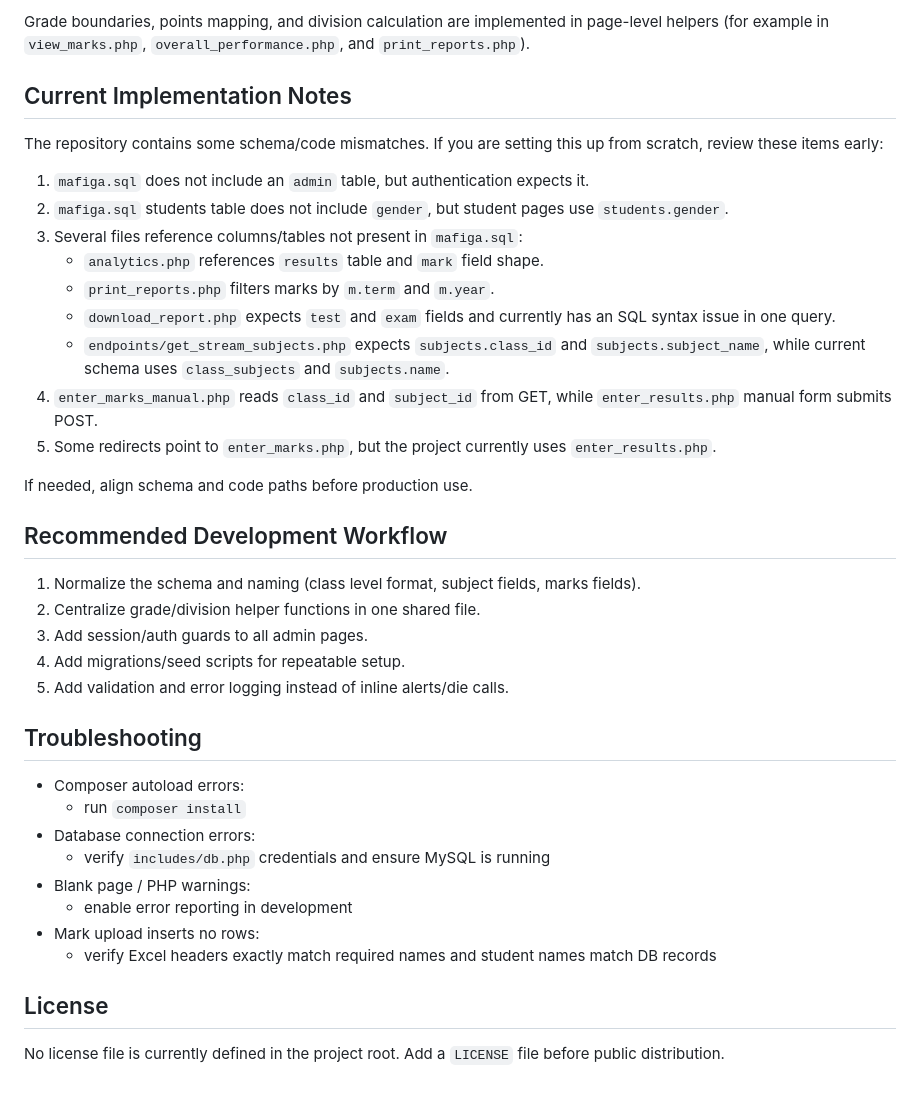
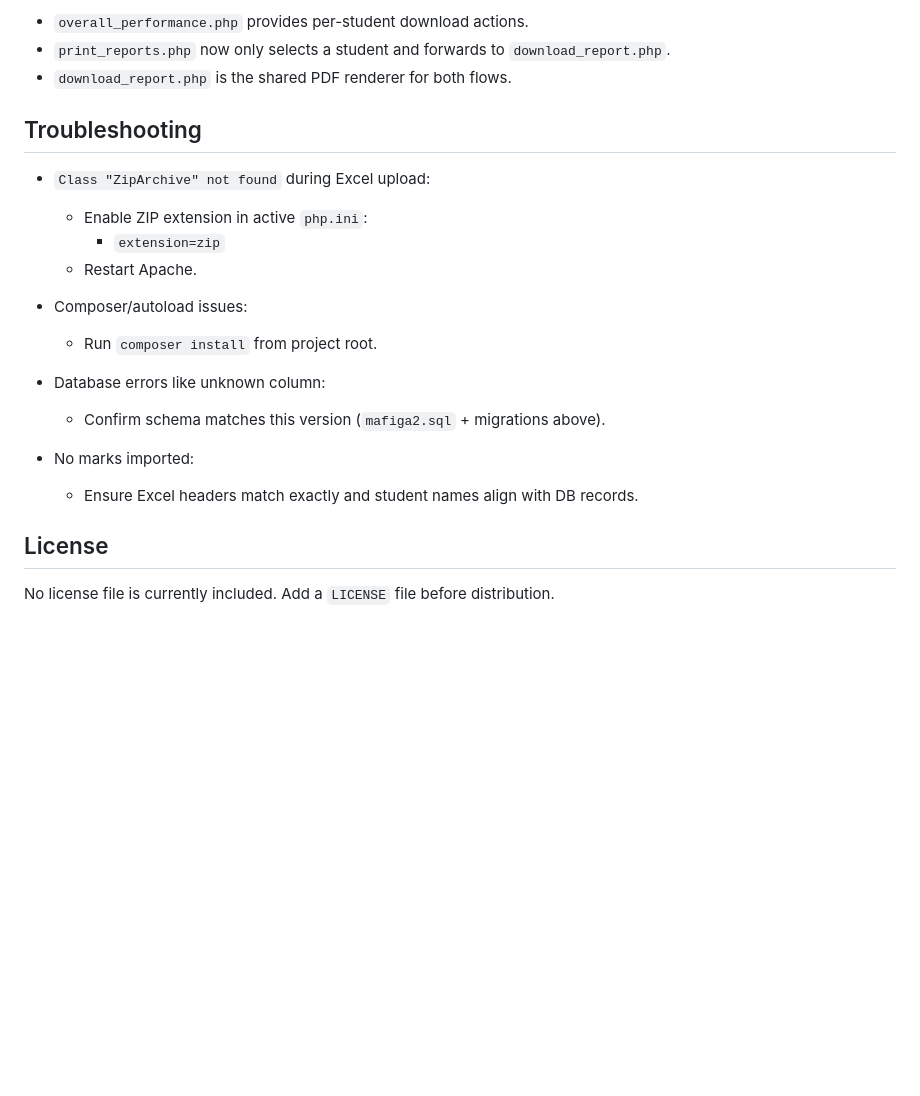
Before and after one commit to AmosStack/Secondary-sms, a Markdown page: README.md, the part around one of its changes. GitHub-like rendering; blank space fills up the shorter version.

```diff
--- a/README.md
+++ b/README.md
@@ -117,40 +144,23 @@ The system includes separate grading scales for:
-Grade boundaries, points mapping, and division calculation are implemented in page-level helpers (for example in `view_marks.php`, `overall_performance.php`, and `print_reports.php`).
-
-## Current Implementation Notes
-
-The repository contains some schema/code mismatches. If you are setting this up from scratch, review these items early:
-
-1. `mafiga.sql` does not include an `admin` table, but authentication expects it.
-2. `mafiga.sql` students table does not include `gender`, but student pages use `students.gender`.
-3. Several files reference columns/tables not present in `mafiga.sql`:
-   - `analytics.php` references `results` table and `mark` field shape.
-   - `print_reports.php` filters marks by `m.term` and `m.year`.
-   - `download_report.php` expects `test` and `exam` fields and currently has an SQL syntax issue in one query.
-   - `endpoints/get_stream_subjects.php` expects `subjects.class_id` and `subjects.subject_name`, while current schema uses `class_subjects` and `subjects.name`.
-4. `enter_marks_manual.php` reads `class_id` and `subject_id` from GET, while `enter_results.php` manual form submits POST.
-5. Some redirects point to `enter_marks.php`, but the project currently uses `enter_results.php`.
-
-If needed, align schema and code paths before production use.
-
-## Recommended Development Workflow
-
-1. Normalize the schema and naming (class level format, subject fields, marks fields).
-2. Centralize grade/division helper functions in one shared file.
-3. Add session/auth guards to all admin pages.
-4. Add migrations/seed scripts for repeatable setup.
-5. Add validation and error logging instead of inline alerts/die calls.
+- `overall_performance.php` provides per-student download actions.
+- `print_reports.php` now only selects a student and forwards to `download_report.php`.
+- `download_report.php` is the shared PDF renderer for both flows.
 
 ## Troubleshooting
 
-- Composer autoload errors:
-  - run `composer install`
-- Database connection errors:
-  - verify `includes/db.php` credentials and ensure MySQL is running
-- Blank page / PHP warnings:
-  - enable error reporting in development
-- Mark upload inserts no rows:
-  - verify Excel headers exactly match required names and student names match DB records
+- `Class "ZipArchive" not found` during Excel upload:
+   - Enable ZIP extension in active `php.ini`:
+      - `extension=zip`
+   - Restart Apache.
+
+- Composer/autoload issues:
+   - Run `composer install` from project root.
+
+- Database errors like unknown column:
+   - Confirm schema matches this version (`mafiga2.sql` + migrations above).
+
+- No marks imported:
+   - Ensure Excel headers match exactly and student names align with DB records.
 
 ## License
 
-No license file is currently defined in the project root. Add a `LICENSE` file before public distribution.
+No license file is currently included. Add a `LICENSE` file before distribution.
```
Also changed, not shown: other parts of README.md (+106 -79 lines).
